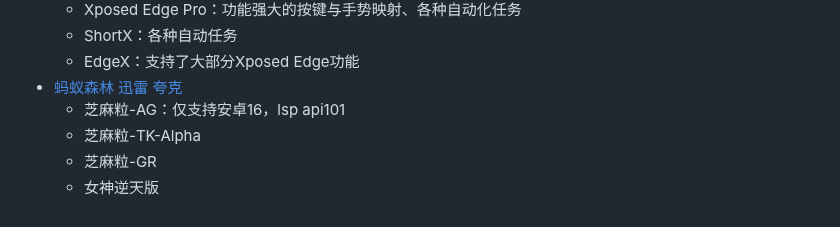
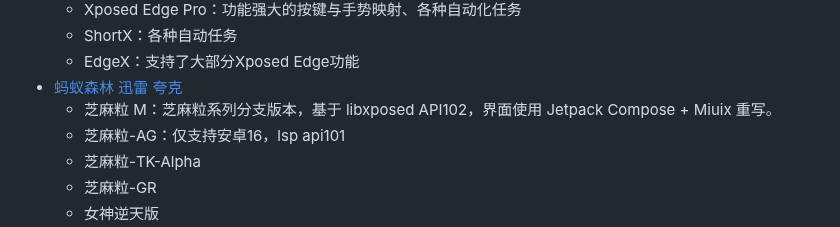
Before and after one commit to Easyllls/AppList, a Markdown page: README.md, the part around the change. Drawn GitHub-style; folded sections open.

```diff
--- a/README.md
+++ b/README.md
@@ -961,6 +961,7 @@
   - ShortX：各种自动任务
   - EdgeX：支持了大部分Xposed Edge功能
 - [蚂蚁森林](https://pan.baidu.com/s/1LDiIPGr7yEhCfafRtZ3BVw?pwd=6666) [迅雷](https://pan.xunlei.com/s/VOztC2pmvT1xNRekArwVR_0FA1?pwd=44en#) [夸克](https://pan.quark.cn/s/ecd7eb67661e?pwd=FTL5)
+  - 芝麻粒 M：芝麻粒系列分支版本，基于 libxposed API102，界面使用 Jetpack Compose + Miuix 重写。
   - 芝麻粒-AG：仅支持安卓16，lsp api101
   - 芝麻粒-TK-Alpha
   - 芝麻粒-GR
```
